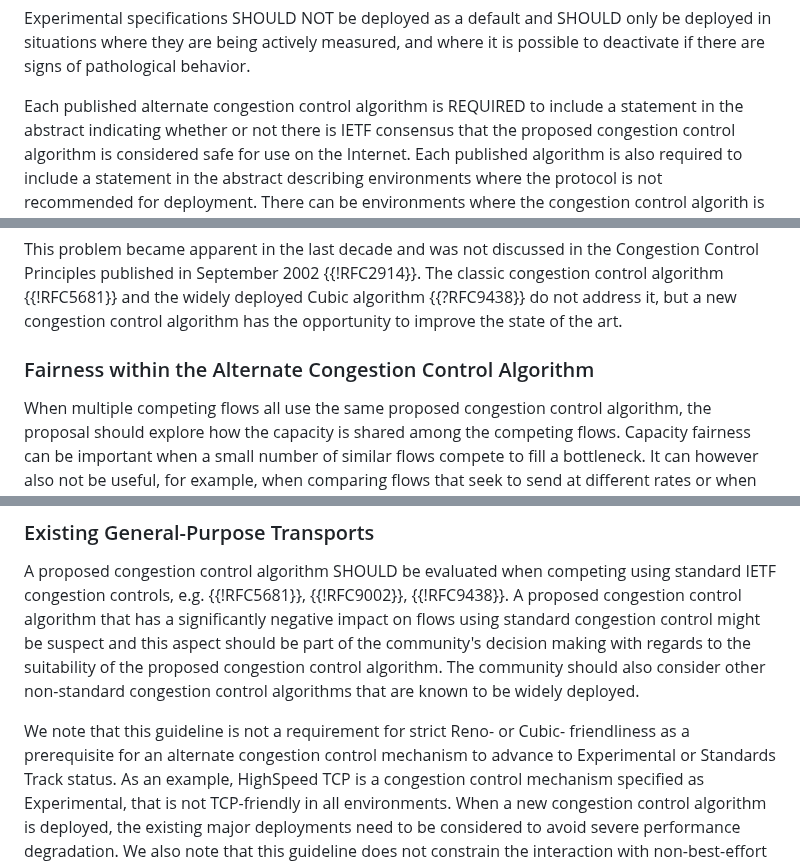
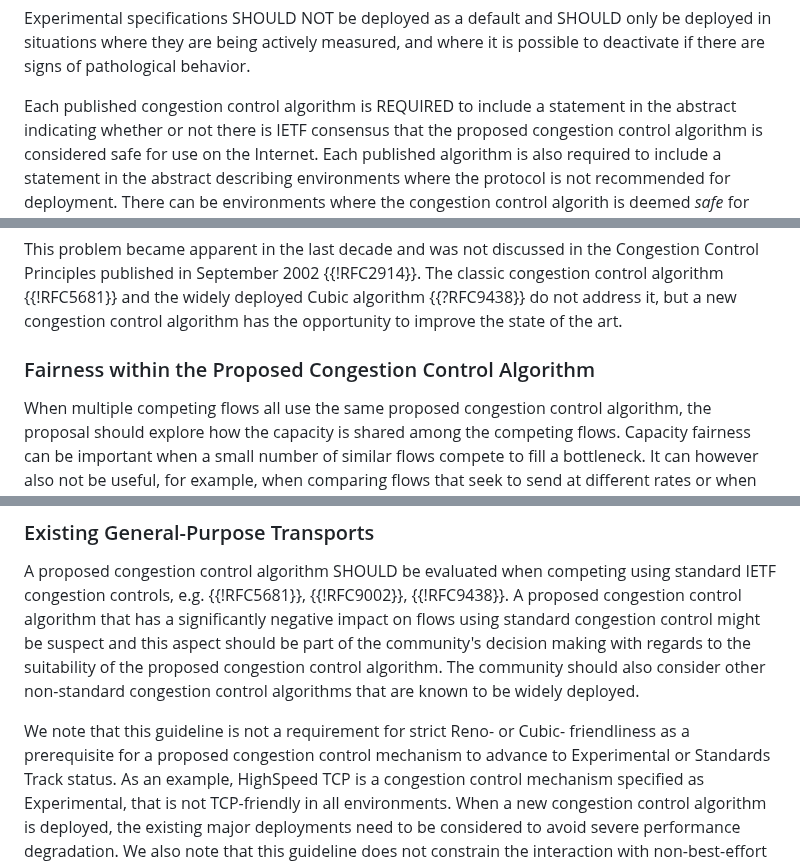
Before and after one commit to ietf-wg-ccwg/rfc5033bis, a Markdown page: draft-ietf-ccwg-rfc5033bis.md, 3 parts joined by grey strips. GitHub-like rendering.

```diff
--- a/draft-ietf-ccwg-rfc5033bis.md
+++ b/draft-ietf-ccwg-rfc5033bis.md
@@ -239,7 +239,7 @@ Experimental specifications SHOULD NOT be deployed as a default and SHOULD
 only be deployed in situations where they are being actively measured, and where
 it is possible to deactivate if there are signs of pathological behavior.
 
-Each published alternate congestion control algorithm is REQUIRED to include a
+Each published congestion control algorithm is REQUIRED to include a
 statement in the abstract indicating whether or not there is IETF consensus that
 the proposed congestion control algorithm is considered safe for use on the Internet.
 Each published algorithm
@@ -337,7 +337,7 @@ The classic congestion control algorithm {{!RFC5681}} and the widely deployed
 Cubic algorithm {{?RFC9438}} do not address it, but a new
 congestion control algorithm has the opportunity to improve the state of the art.
 
-### Fairness within the Alternate Congestion Control Algorithm
+### Fairness within the Proposed Congestion Control Algorithm
 
 When multiple competing flows all use the same
 proposed congestion control algorithm, the proposal should
@@ -388,7 +388,7 @@ the proposed congestion control algorithm. The community should also consider
 other non-standard congestion control algorithms that are known to be widely deployed.
 
 We note that this guideline is not a requirement for strict Reno- or Cubic-
-friendliness as a prerequisite for an alternate congestion
+friendliness as a prerequisite for a proposed congestion
 control mechanism to advance to Experimental or Standards Track status.
 As an example,
 HighSpeed TCP is a congestion control mechanism specified as
```
Also changed, not shown: other parts of draft-ietf-ccwg-rfc5033bis.md (+7 -7 lines).
